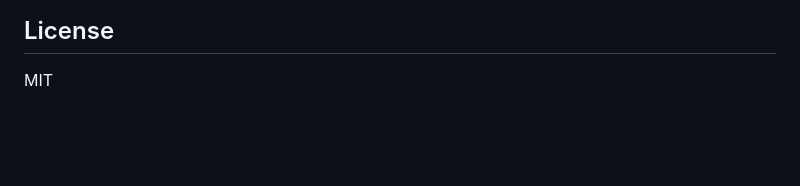
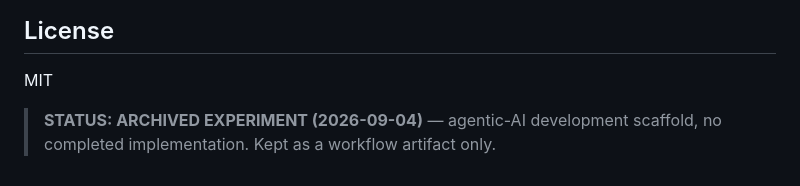
Before and after one commit to Amperstrand/pinpad, a Markdown page: README.md, the part around the change. Drawn GitHub-style; blank space fills up the shorter version.

Commit message:
docs: mark archived experiment

```diff
--- a/README.md
+++ b/README.md
@@ -126,3 +126,6 @@ Read [prompts/INITIAL.md](prompts/INITIAL.md) for implementation requirements.
 ## License
 
 MIT
+
+> **STATUS: ARCHIVED EXPERIMENT (2026-09-04)** — agentic-AI development scaffold, no
+> completed implementation. Kept as a workflow artifact only.
```
